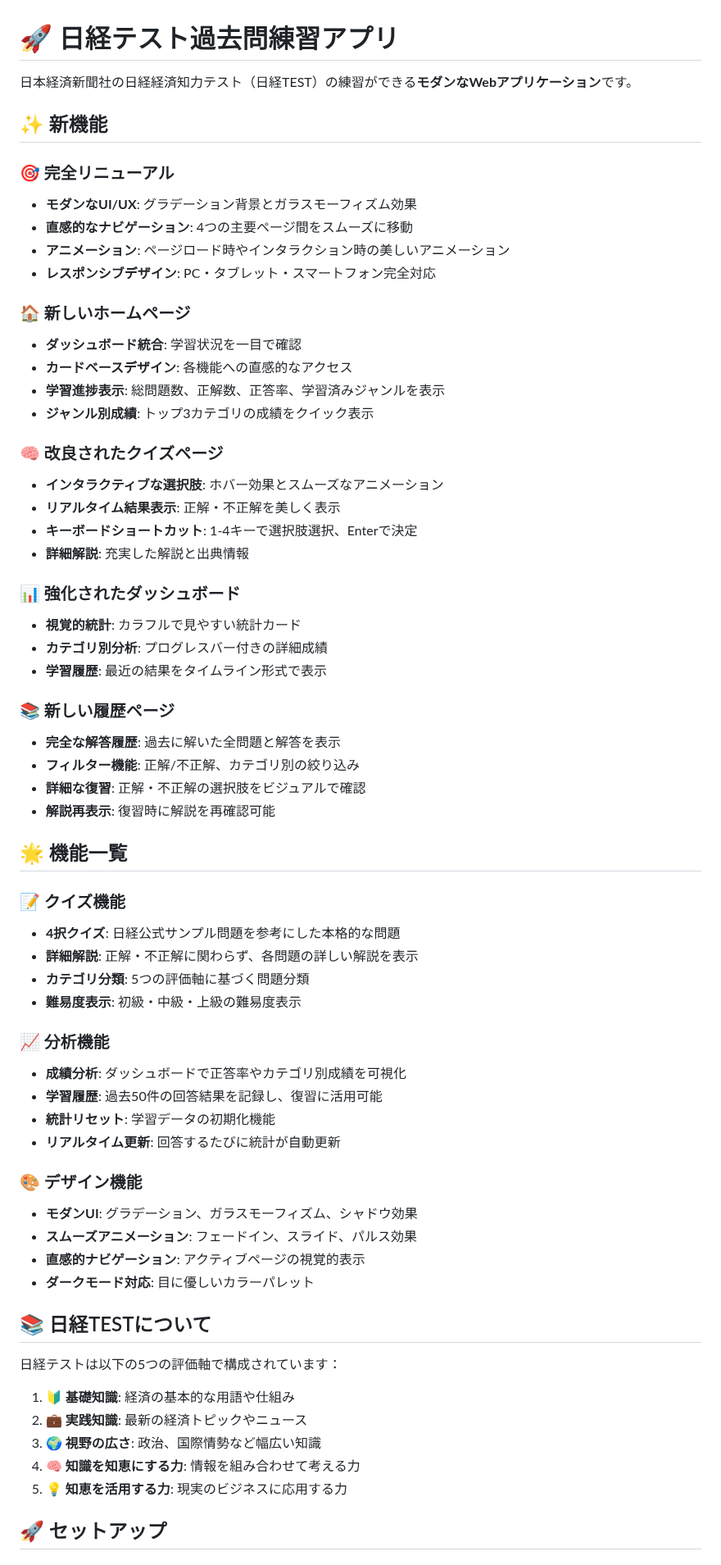
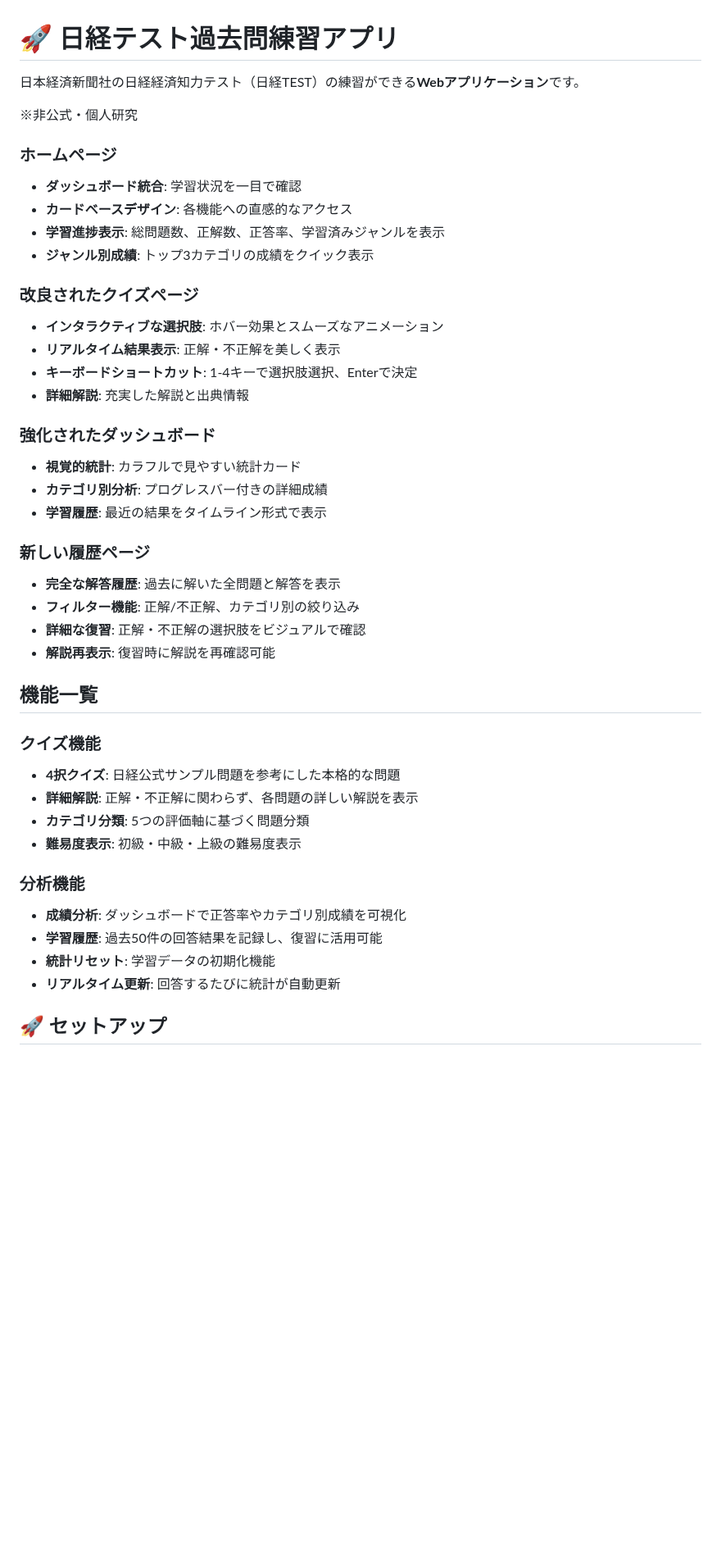
Before and after one commit to d01ki/nikkei-quiz, a Markdown page: README.md, the part around one of its changes. Shown at 82% size. Rendered like a GitHub page; blank space fills up the shorter version.

```diff
--- a/README.md
+++ b/README.md
@@ -1,67 +1,45 @@
 # 🚀 日経テスト過去問練習アプリ
 
-日本経済新聞社の日経経済知力テスト（日経TEST）の練習ができる**モダンなWebアプリケーション**です。
+日本経済新聞社の日経経済知力テスト（日経TEST）の練習ができる**Webアプリケーション**です。
 
-## ✨ 新機能
+※非公式・個人研究
 
-### 🎯 完全リニューアル
-- **モダンなUI/UX**: グラデーション背景とガラスモーフィズム効果
-- **直感的なナビゲーション**: 4つの主要ページ間をスムーズに移動
-- **アニメーション**: ページロード時やインタラクション時の美しいアニメーション
-- **レスポンシブデザイン**: PC・タブレット・スマートフォン完全対応
-
-### 🏠 新しいホームページ
+### ホームページ
 - **ダッシュボード統合**: 学習状況を一目で確認
 - **カードベースデザイン**: 各機能への直感的なアクセス
 - **学習進捗表示**: 総問題数、正解数、正答率、学習済みジャンルを表示
 - **ジャンル別成績**: トップ3カテゴリの成績をクイック表示
 
-### 🧠 改良されたクイズページ
+### 改良されたクイズページ
 - **インタラクティブな選択肢**: ホバー効果とスムーズなアニメーション
 - **リアルタイム結果表示**: 正解・不正解を美しく表示
 - **キーボードショートカット**: 1-4キーで選択肢選択、Enterで決定
 - **詳細解説**: 充実した解説と出典情報
 
-### 📊 強化されたダッシュボード
+### 強化されたダッシュボード
 - **視覚的統計**: カラフルで見やすい統計カード
 - **カテゴリ別分析**: プログレスバー付きの詳細成績
 - **学習履歴**: 最近の結果をタイムライン形式で表示
 
-### 📚 新しい履歴ページ
+### 新しい履歴ページ
 - **完全な解答履歴**: 過去に解いた全問題と解答を表示
 - **フィルター機能**: 正解/不正解、カテゴリ別の絞り込み
 - **詳細な復習**: 正解・不正解の選択肢をビジュアルで確認
 - **解説再表示**: 復習時に解説を再確認可能
 
-## 🌟 機能一覧
+## 機能一覧
 
-### 📝 クイズ機能
+### クイズ機能
 - **4択クイズ**: 日経公式サンプル問題を参考にした本格的な問題
 - **詳細解説**: 正解・不正解に関わらず、各問題の詳しい解説を表示
 - **カテゴリ分類**: 5つの評価軸に基づく問題分類
 - **難易度表示**: 初級・中級・上級の難易度表示
 
-### 📈 分析機能
+### 分析機能
 - **成績分析**: ダッシュボードで正答率やカテゴリ別成績を可視化
 - **学習履歴**: 過去50件の回答結果を記録し、復習に活用可能
 - **統計リセット**: 学習データの初期化機能
 - **リアルタイム更新**: 回答するたびに統計が自動更新
-
-### 🎨 デザイン機能
-- **モダンUI**: グラデーション、ガラスモーフィズム、シャドウ効果
-- **スムーズアニメーション**: フェードイン、スライド、パルス効果
-- **直感的ナビゲーション**: アクティブページの視覚的表示
-- **ダークモード対応**: 目に優しいカラーパレット
-
-## 📚 日経TESTについて
-
-日経テストは以下の5つの評価軸で構成されています：
-
-1. **🔰 基礎知識**: 経済の基本的な用語や仕組み
-2. **💼 実践知識**: 最新の経済トピックやニュース
-3. **🌍 視野の広さ**: 政治、国際情勢など幅広い知識
-4. **🧠 知識を知恵にする力**: 情報を組み合わせて考える力
-5. **💡 知恵を活用する力**: 現実のビジネスに応用する力
 
 ## 🚀 セットアップ
 
```
Also changed, not shown: other parts of README.md (+0 -91 lines).
